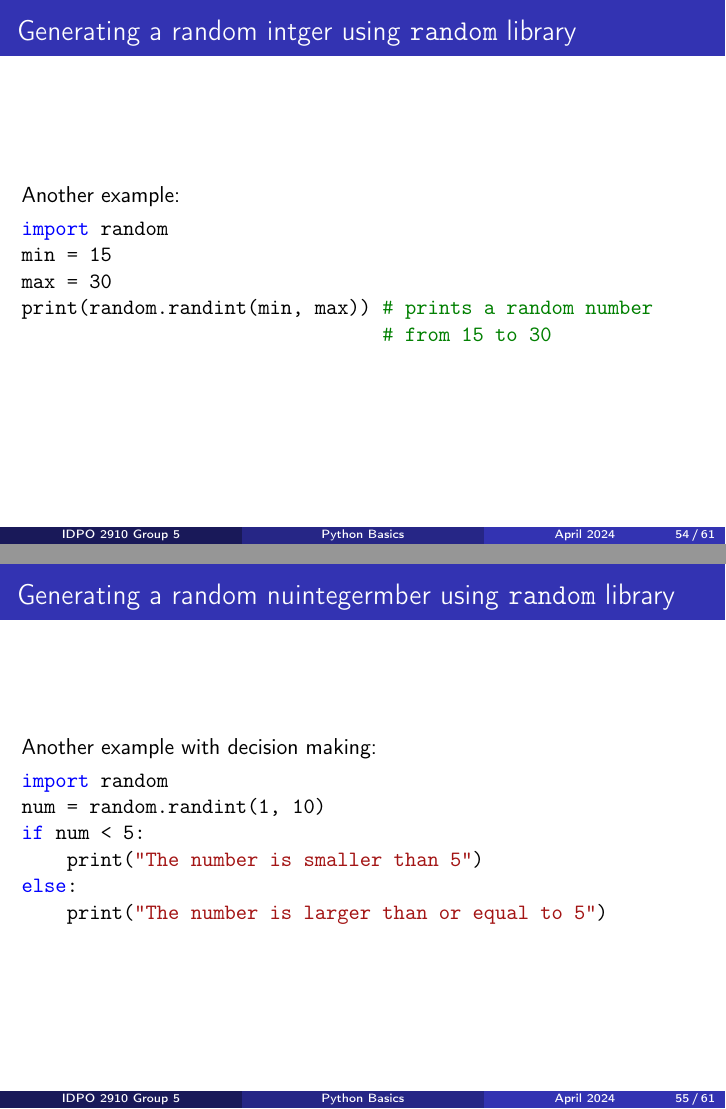
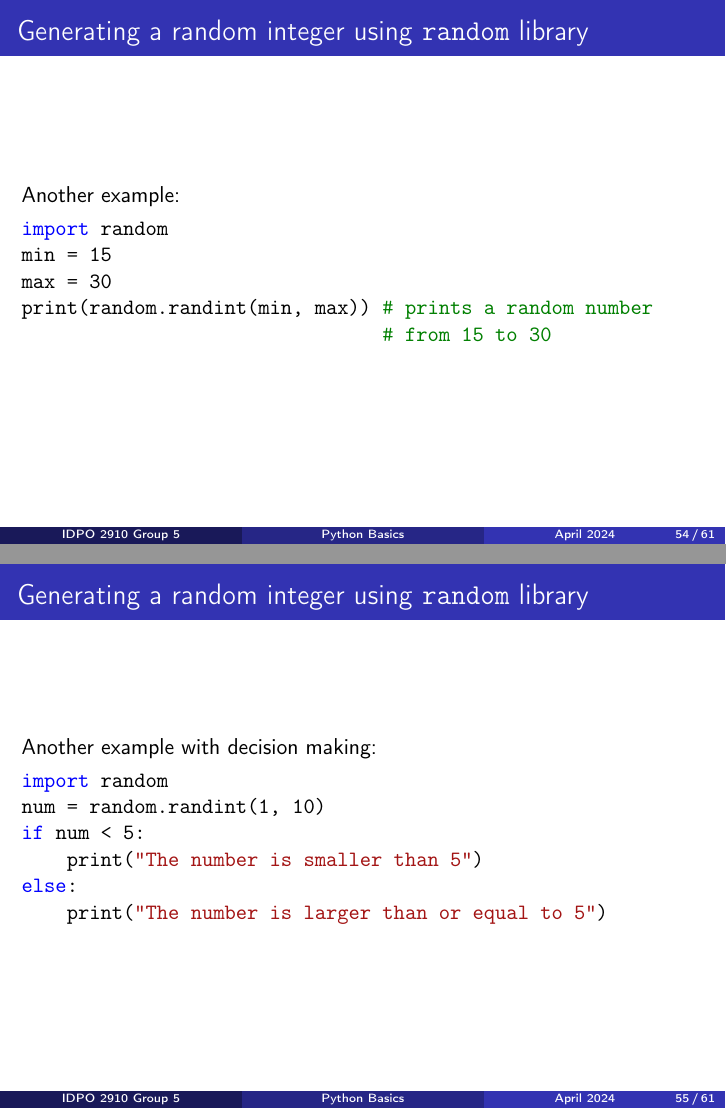
Before and after one commit to anormalperson8/IDPO2910-S2024-Group-5, LaTeX slides (Notes/lesson1-handout.tex): pages 54 and 55 of 61, joined at a grey line. Compiled offline with pdfLaTeX.

Commit message:
Fixed typos

```diff
--- a/Notes/lesson1-handout.tex
+++ b/Notes/lesson1-handout.tex
@@ -942,7 +942,7 @@ print(num) # prints the number
 \end{minted}
 \end{frame}
 
-\begin{frame}[fragile]{Generating a random intger using \texttt{random} library}
+\begin{frame}[fragile]{Generating a random integer using \texttt{random} library}
 Another example:
 \begin{minted}[tabsize=4, escapeinside=||]{python}
 import random
@@ -953,7 +953,7 @@ print(random.randint(min, max)) # prints a random number
 \end{minted}
 \end{frame}
 
-\begin{frame}[fragile]{Generating a random nuintegermber using \texttt{random} library}
+\begin{frame}[fragile]{Generating a random integer using \texttt{random} library}
 Another example with decision making:
 \begin{minted}[tabsize=4, escapeinside=||]{python}
 import random
```
Also changed, not shown: Notes/lesson1.tex (+2 -2 lines), Notes/lesson1-handout.pdf, Notes/lesson1.pdf.
